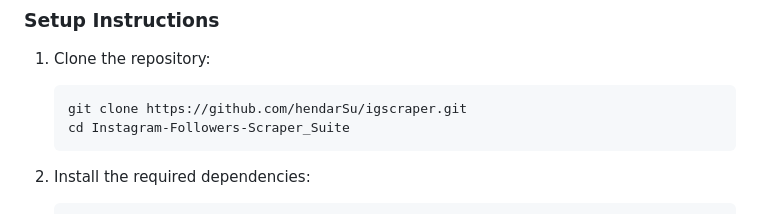
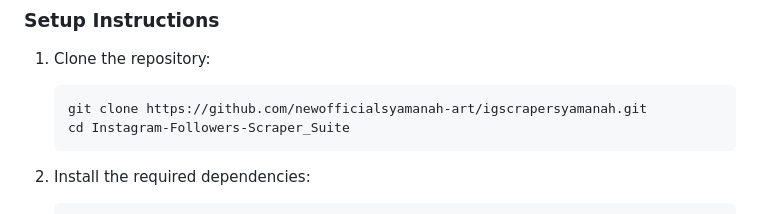
Before and after one commit to newofficialsyamanah-art/igscrapersyamanah, a Markdown page: README.md, the part around the change. Drawn GitHub-style.

Commit message:
Update repository URL in setup syamanah version

````diff
--- a/README.md
+++ b/README.md
@@ -35,7 +35,7 @@ The tool uses Instagram's private API endpoints with proper session authenticati
 
 1. Clone the repository:
    ```bash
-   git clone https://github.com/hendarSu/igscraper.git
+   git clone https://github.com/newofficialsyamanah-art/igscrapersyamanah.git
    cd Instagram-Followers-Scraper_Suite
    ```
 
````
